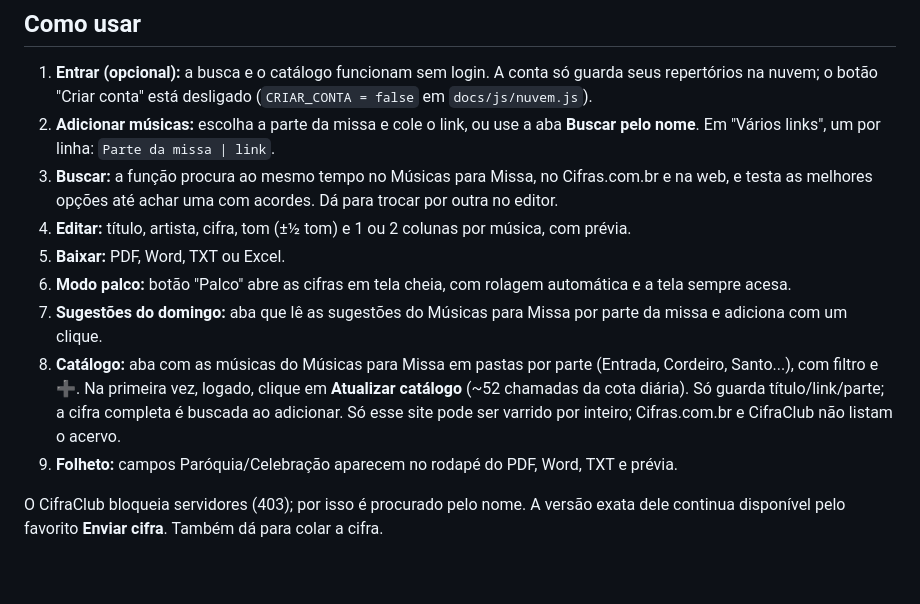
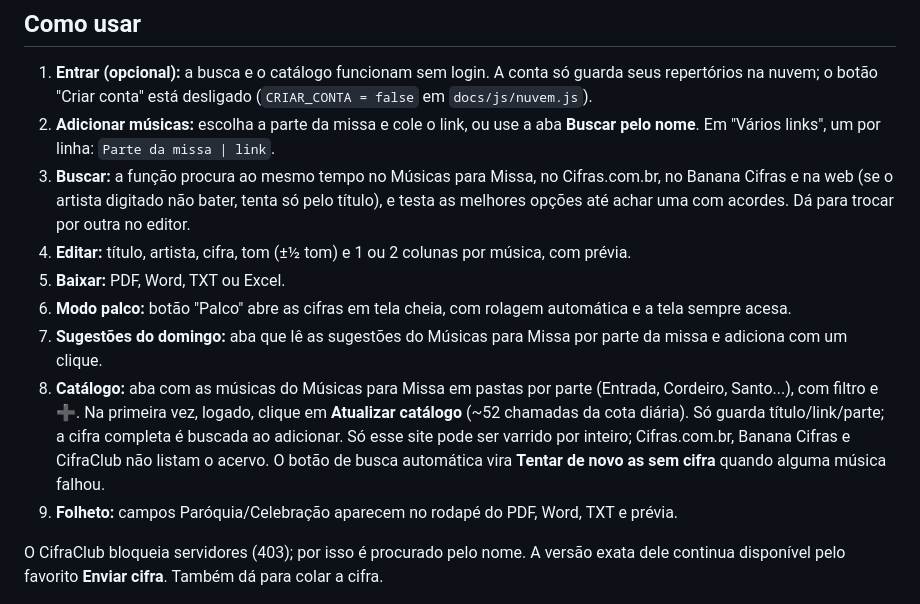
Before and after one commit to Rene17bueno/cifras-missa, a Markdown page: README.md, the part around the change. Rendered like a GitHub page; blank space fills up the shorter version.

```diff
--- a/README.md
+++ b/README.md
@@ -9,12 +9,13 @@ Monta o repertório da missa, busca as cifras em vários sites, edita, troca o t
 
 1. **Entrar (opcional):** a busca e o catálogo funcionam sem login. A conta só guarda seus repertórios na nuvem; o botão "Criar conta" está desligado (`CRIAR_CONTA = false` em `docs/js/nuvem.js`).
 2. **Adicionar músicas:** escolha a parte da missa e cole o link, ou use a aba **Buscar pelo nome**. Em "Vários links", um por linha: `Parte da missa | link`.
-3. **Buscar:** a função procura ao mesmo tempo no Músicas para Missa, no Cifras.com.br e na web, e testa as melhores opções até achar uma com acordes. Dá para trocar por outra no editor.
+3. **Buscar:** a função procura ao mesmo tempo no Músicas para Missa, no Cifras.com.br, no Banana Cifras e na web (se o artista digitado não bater, tenta só pelo título), e testa as melhores opções até achar uma com acordes. Dá para trocar por outra no editor.
 4. **Editar:** título, artista, cifra, tom (±½ tom) e 1 ou 2 colunas por música, com prévia.
 5. **Baixar:** PDF, Word, TXT ou Excel.
 6. **Modo palco:** botão "Palco" abre as cifras em tela cheia, com rolagem automática e a tela sempre acesa.
 7. **Sugestões do domingo:** aba que lê as sugestões do Músicas para Missa por parte da missa e adiciona com um clique.
-8. **Catálogo:** aba com as músicas do Músicas para Missa em pastas por parte (Entrada, Cordeiro, Santo...), com filtro e ➕. Na primeira vez, logado, clique em **Atualizar catálogo** (~52 chamadas da cota diária). Só guarda título/link/parte; a cifra completa é buscada ao adicionar. Só esse site pode ser varrido por inteiro; Cifras.com.br e CifraClub não listam o acervo.
+8. **Catálogo:** aba com as músicas do Músicas para Missa em pastas por parte (Entrada, Cordeiro, Santo...), com filtro e ➕. Na primeira vez, logado, clique em **Atualizar catálogo** (~52 chamadas da cota diária). Só guarda título/link/parte; a cifra completa é buscada ao adicionar. Só esse site pode ser varrido por inteiro; Cifras.com.br, Banana Cifras e CifraClub não listam o acervo.
+   O botão de busca automática vira **Tentar de novo as sem cifra** quando alguma música falhou.
 9. **Folheto:** campos Paróquia/Celebração aparecem no rodapé do PDF, Word, TXT e prévia.
 
 O CifraClub bloqueia servidores (403); por isso é procurado pelo nome. A versão exata dele continua disponível pelo favorito **Enviar cifra**. Também dá para colar a cifra.
```
